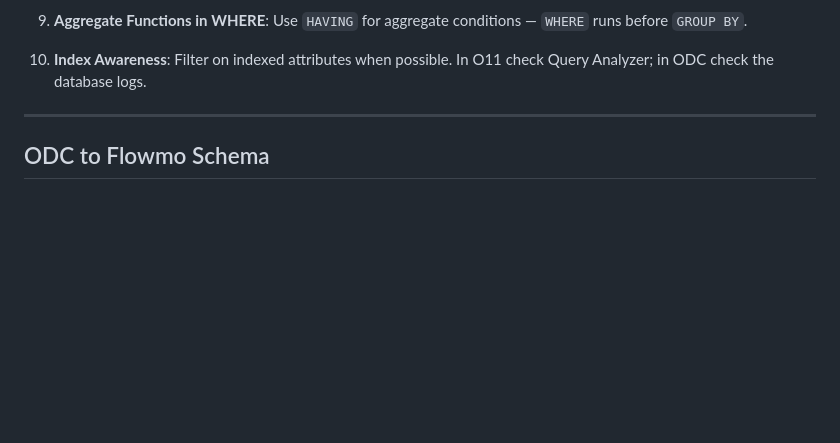
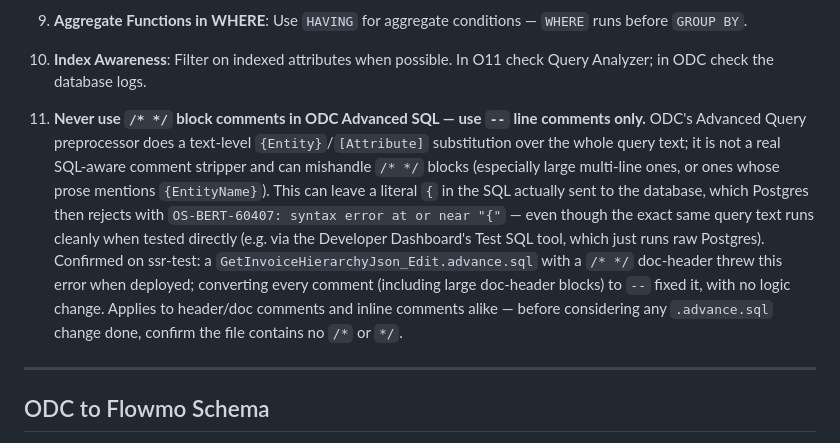
Before and after one commit to izambasiron/create-flowmo, a Markdown page: skills/outsystems-sql/SKILL.md, the part around the change. GitHub-like rendering; blank space fills up the shorter version.

Commit message:
docs(skills): warn against /* */ block comments in ODC Advanced SQL
ODC's Advanced Query preprocessor does a text-level {Entity}/[Attribute]
substitution over the whole query text rather than real SQL-aware comment
stripping, and can mishandle /* */ blocks — leaving a stray '{' in the
deployed query and throwing OS-BERT-60407 even though the same text runs
fine when tested directly. Confirmed downstream in an SSR project; -- line
comments avoid the issue entirely.

Co-Authored-By: Claude Sonnet 5 <noreply@anthropic.com>

```diff
--- a/skills/outsystems-sql/SKILL.md
+++ b/skills/outsystems-sql/SKILL.md
@@ -182,6 +182,7 @@ If any check fails, fix the query before presenting the output.
 8. **Date Comparisons**: O11 uses `BETWEEN` or `DATEDIFF`. ODC prefers range comparisons with `>=` and `<` or `EXTRACT()`.
 9. **Aggregate Functions in WHERE**: Use `HAVING` for aggregate conditions — `WHERE` runs before `GROUP BY`.
 10. **Index Awareness**: Filter on indexed attributes when possible. In O11 check Query Analyzer; in ODC check the database logs.
+11. **Never use `/* */` block comments in ODC Advanced SQL — use `--` line comments only.** ODC's Advanced Query preprocessor does a text-level `{Entity}`/`[Attribute]` substitution over the whole query text; it is not a real SQL-aware comment stripper and can mishandle `/* */` blocks (especially large multi-line ones, or ones whose prose mentions `{EntityName}`). This can leave a literal `{` in the SQL actually sent to the database, which Postgres then rejects with `OS-BERT-60407: syntax error at or near "{"` — even though the exact same query text runs cleanly when tested directly (e.g. via the Developer Dashboard's Test SQL tool, which just runs raw Postgres). Confirmed on ssr-test: a `GetInvoiceHierarchyJson_Edit.advance.sql` with a `/* */` doc-header threw this error when deployed; converting every comment (including large doc-header blocks) to `--` fixed it, with no logic change. Applies to header/doc comments and inline comments alike — before considering any `.advance.sql` change done, confirm the file contains no `/*` or `*/`.
 
 ---
 
```
